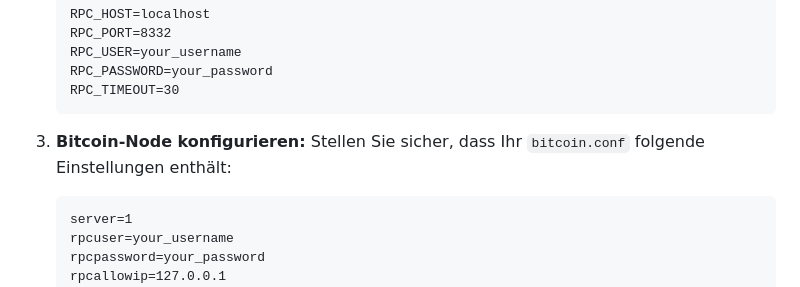
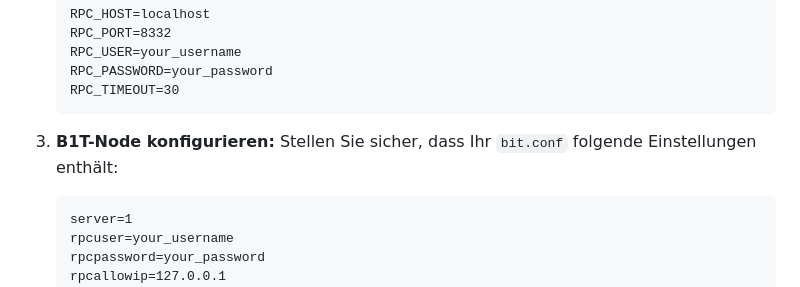
Before and after one commit to OnlyPW/B1T-Web-Analyzer, a Markdown page: README.md, the part around the change. Rendered like a GitHub page.

````diff
--- a/README.md
+++ b/README.md
@@ -28,8 +28,8 @@ Eine webbasierte Anwendung zur Analyse von Bitcoin-Transaktionen mit RPC-Verbind
    RPC_TIMEOUT=30
    ```
 
-3. **Bitcoin-Node konfigurieren:**
-   Stellen Sie sicher, dass Ihr `bitcoin.conf` folgende Einstellungen enthält:
+3. **B1T-Node konfigurieren:**
+   Stellen Sie sicher, dass Ihr `bit.conf` folgende Einstellungen enthält:
    ```
    server=1
    rpcuser=your_username
````
